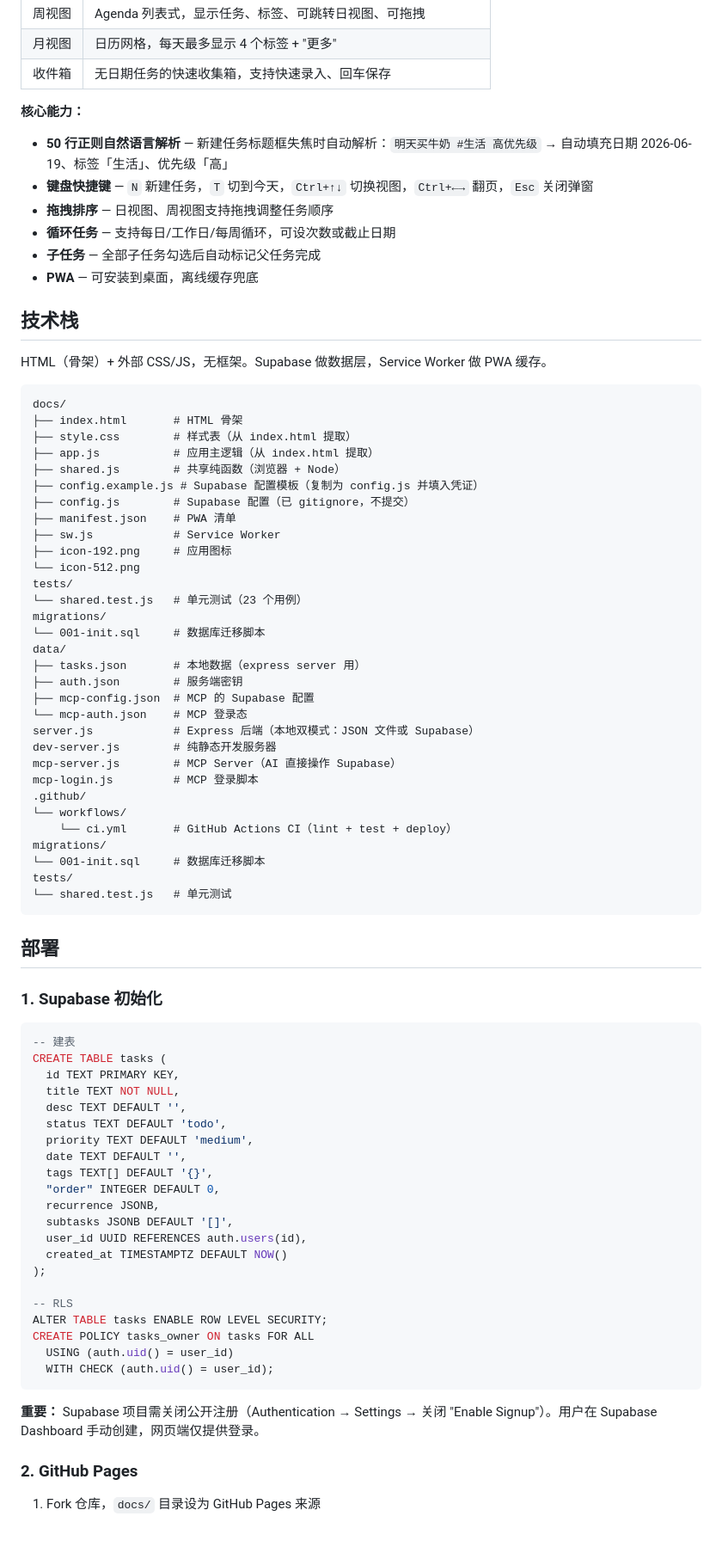
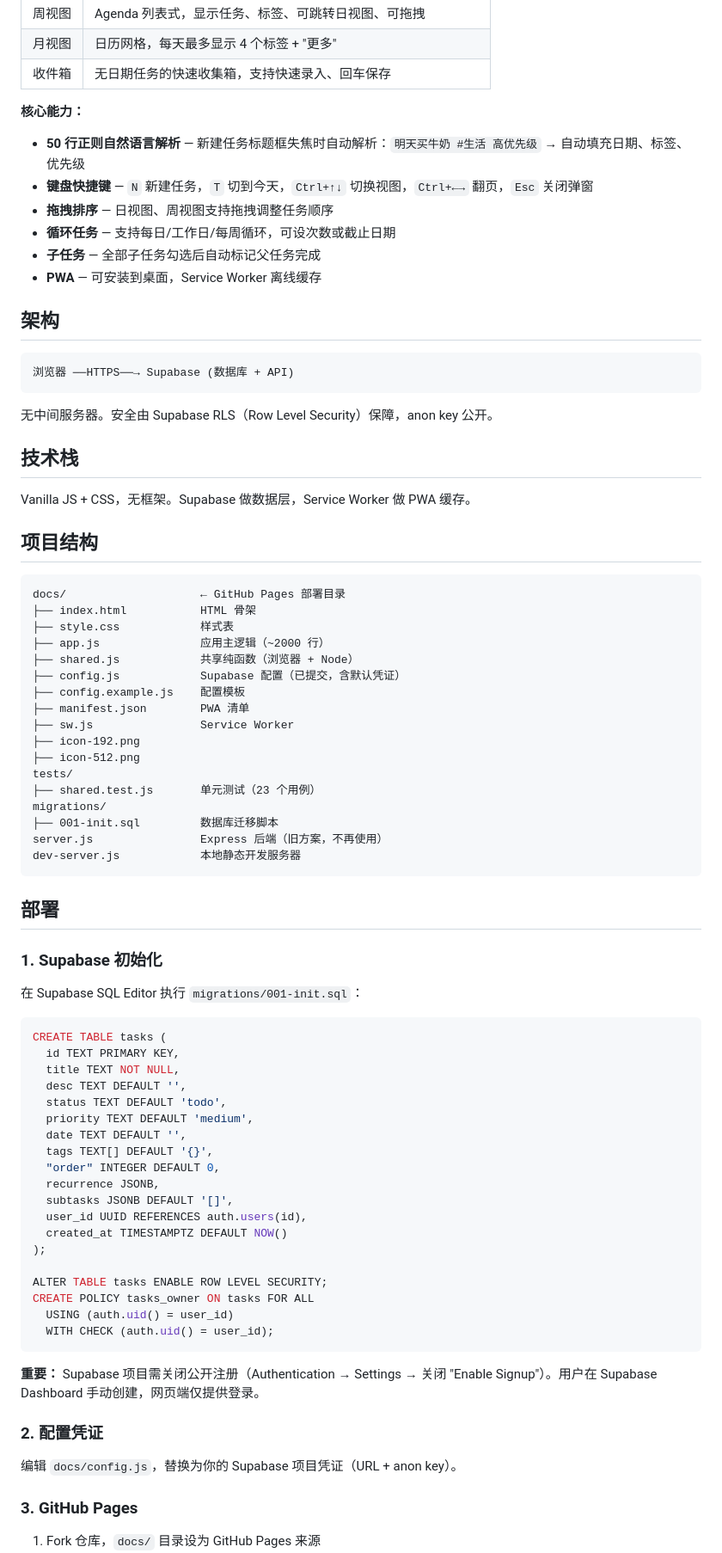
Before and after one commit to franxx001/task-manager, a Markdown page: README.md, the part around one of its changes. Shown at 86% size. Rendered like a GitHub page; blank space fills up the shorter version.

````diff
--- a/README.md
+++ b/README.md
@@ -14,57 +14,54 @@
 
 **核心能力：**
 
-- **50 行正则自然语言解析** — 新建任务标题框失焦时自动解析：`明天买牛奶 #生活 高优先级` → 自动填充日期 2026-06-19、标签「生活」、优先级「高」
+- **50 行正则自然语言解析** — 新建任务标题框失焦时自动解析：`明天买牛奶 #生活 高优先级` → 自动填充日期、标签、优先级
 - **键盘快捷键** — `N` 新建任务，`T` 切到今天，`Ctrl+↑↓` 切换视图，`Ctrl+←→` 翻页，`Esc` 关闭弹窗
 - **拖拽排序** — 日视图、周视图支持拖拽调整任务顺序
 - **循环任务** — 支持每日/工作日/每周循环，可设次数或截止日期
 - **子任务** — 全部子任务勾选后自动标记父任务完成
-- **PWA** — 可安装到桌面，离线缓存兜底
+- **PWA** — 可安装到桌面，Service Worker 离线缓存
+
+## 架构
+
+```
+浏览器 ──HTTPS──→ Supabase (数据库 + API)
+```
+
+无中间服务器。安全由 Supabase RLS（Row Level Security）保障，anon key 公开。
 
 ## 技术栈
 
-HTML（骨架）+ 外部 CSS/JS，无框架。Supabase 做数据层，Service Worker 做 PWA 缓存。
+Vanilla JS + CSS，无框架。Supabase 做数据层，Service Worker 做 PWA 缓存。
+
+## 项目结构
 
 ```
-docs/
-├── index.html       # HTML 骨架
-├── style.css        # 样式表（从 index.html 提取）
-├── app.js           # 应用主逻辑（从 index.html 提取）
-├── shared.js        # 共享纯函数（浏览器 + Node）
-├── config.example.js # Supabase 配置模板（复制为 config.js 并填入凭证）
-├── config.js        # Supabase 配置（已 gitignore，不提交）
-├── manifest.json    # PWA 清单
-├── sw.js            # Service Worker
-├── icon-192.png     # 应用图标
-└── icon-512.png
+docs/                    ← GitHub Pages 部署目录
+├── index.html           HTML 骨架
+├── style.css            样式表
+├── app.js               应用主逻辑（~2000 行）
+├── shared.js            共享纯函数（浏览器 + Node）
+├── config.js            Supabase 配置（已提交，含默认凭证）
+├── config.example.js    配置模板
+├── manifest.json        PWA 清单
+├── sw.js                Service Worker
+├── icon-192.png
+├── icon-512.png
 tests/
-└── shared.test.js   # 单元测试（23 个用例）
+├── shared.test.js       单元测试（23 个用例）
 migrations/
-└── 001-init.sql     # 数据库迁移脚本
-data/
-├── tasks.json       # 本地数据（express server 用）
-├── auth.json        # 服务端密钥
-├── mcp-config.json  # MCP 的 Supabase 配置
-└── mcp-auth.json    # MCP 登录态
-server.js            # Express 后端（本地双模式：JSON 文件或 Supabase）
-dev-server.js        # 纯静态开发服务器
-mcp-server.js        # MCP Server（AI 直接操作 Supabase）
-mcp-login.js         # MCP 登录脚本
-.github/
-└── workflows/
-    └── ci.yml       # GitHub Actions CI（lint + test + deploy）
-migrations/
-└── 001-init.sql     # 数据库迁移脚本
-tests/
-└── shared.test.js   # 单元测试
+├── 001-init.sql         数据库迁移脚本
+server.js                Express 后端（旧方案，不再使用）
+dev-server.js            本地静态开发服务器
 ```
 
 ## 部署
 
 ### 1. Supabase 初始化
 
+在 Supabase SQL Editor 执行 `migrations/001-init.sql`：
+
 ```sql
--- 建表
 CREATE TABLE tasks (
   id TEXT PRIMARY KEY,
   title TEXT NOT NULL,
@@ -80,7 +77,6 @@ CREATE TABLE tasks (
   created_at TIMESTAMPTZ DEFAULT NOW()
 );
 
--- RLS
 ALTER TABLE tasks ENABLE ROW LEVEL SECURITY;
 CREATE POLICY tasks_owner ON tasks FOR ALL
   USING (auth.uid() = user_id)
@@ -89,6 +85,10 @@ CREATE POLICY tasks_owner ON tasks FOR ALL
 
 **重要：** Supabase 项目需关闭公开注册（Authentication → Settings → 关闭 "Enable Signup"）。用户在 Supabase Dashboard 手动创建，网页端仅提供登录。
 
-### 2. GitHub Pages
+### 2. 配置凭证
+
+编辑 `docs/config.js`，替换为你的 Supabase 项目凭证（URL + anon key）。
+
+### 3. GitHub Pages
 
 1. Fork 仓库，`docs/` 目录设为 GitHub Pages 来源
````
Also changed, not shown: other parts of README.md (+7 -27 lines).
